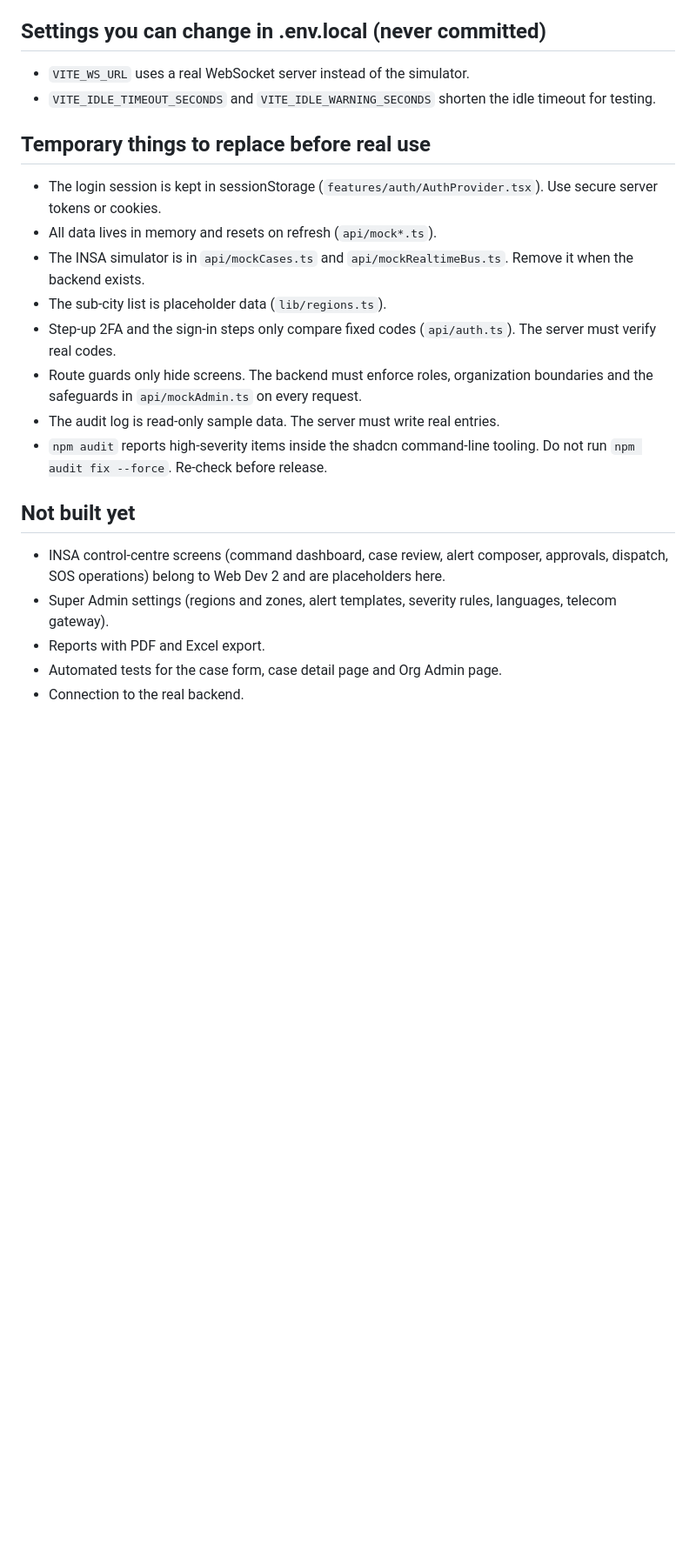
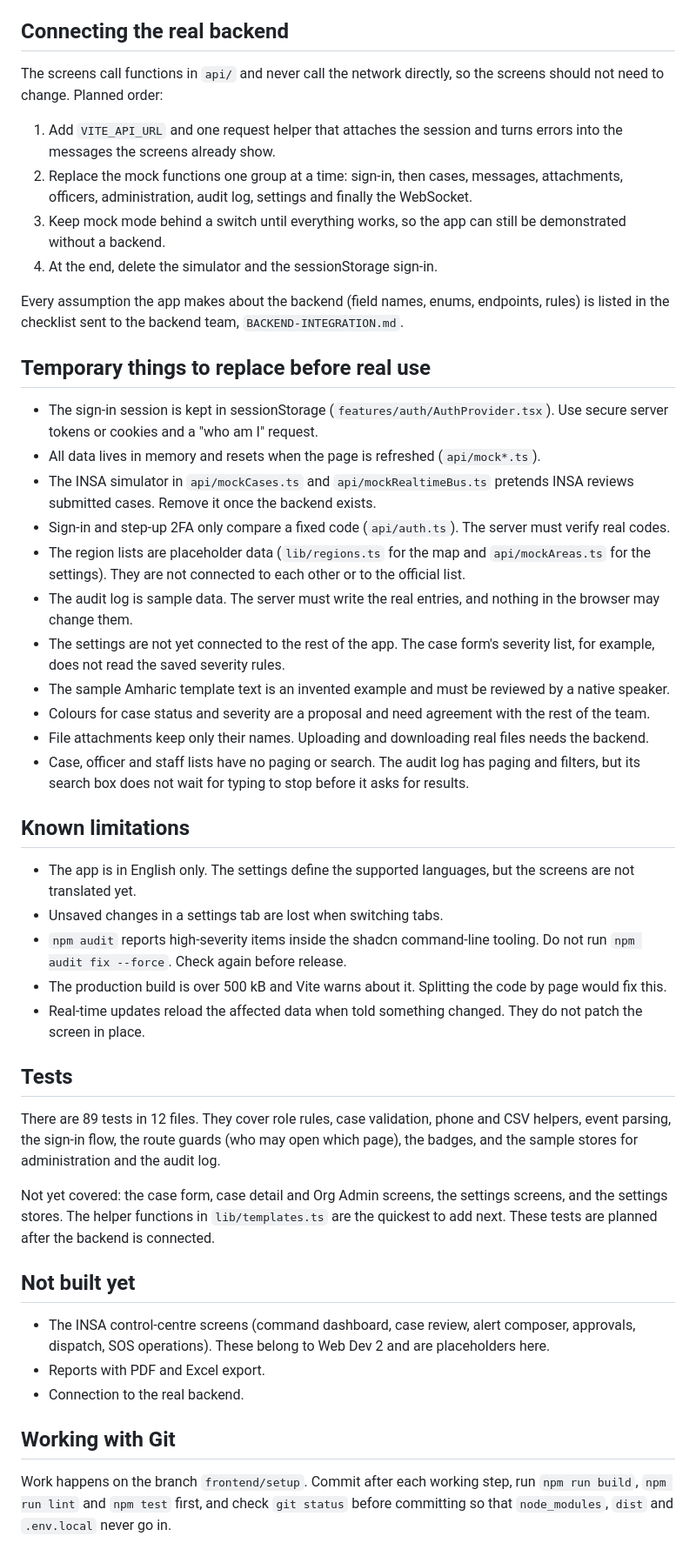
Before and after one commit to Bernabas-Tesema/National-emergency-alert-system, a Markdown page: frontend(web)/README.md, the part around one of its changes. Shown at 87% size. Drawn GitHub-style; blank space fills up the shorter version.

```diff
--- a/frontend(web)/README.md
+++ b/frontend(web)/README.md
@@ -45,25 +87,50 @@ Password `Password123!` and 2FA code `123456` for every account. The same code i
 - Tests sit next to the code they test, in files ending in `.test.ts` or `.test.tsx`.
 
-## Settings you can change in .env.local (never committed)
+## Connecting the real backend
 
-- `VITE_WS_URL` uses a real WebSocket server instead of the simulator.
-- `VITE_IDLE_TIMEOUT_SECONDS` and `VITE_IDLE_WARNING_SECONDS` shorten the idle timeout for testing.
+The screens call functions in `api/` and never call the network directly, so the screens should not need to change. Planned order:
+
+1. Add `VITE_API_URL` and one request helper that attaches the session and turns errors into the messages the screens already show.
+2. Replace the mock functions one group at a time: sign-in, then cases, messages, attachments, officers, administration, audit log, settings and finally the WebSocket.
+3. Keep mock mode behind a switch until everything works, so the app can still be demonstrated without a backend.
+4. At the end, delete the simulator and the sessionStorage sign-in.
+
+Every assumption the app makes about the backend (field names, enums, endpoints, rules) is listed in the checklist sent to the backend team, `BACKEND-INTEGRATION.md`.
 
 ## Temporary things to replace before real use
 
-- The login session is kept in sessionStorage (`features/auth/AuthProvider.tsx`). Use secure server tokens or cookies.
-- All data lives in memory and resets on refresh (`api/mock*.ts`).
-- The INSA simulator is in `api/mockCases.ts` and `api/mockRealtimeBus.ts`. Remove it when the backend exists.
-- The sub-city list is placeholder data (`lib/regions.ts`).
-- Step-up 2FA and the sign-in steps only compare fixed codes (`api/auth.ts`). The server must verify real codes.
-- Route guards only hide screens. The backend must enforce roles, organization boundaries and the safeguards in `api/mockAdmin.ts` on every request.
-- The audit log is read-only sample data. The server must write real entries.
-- `npm audit` reports high-severity items inside the shadcn command-line tooling. Do not run `npm audit fix --force`. Re-check before release.
+- The sign-in session is kept in sessionStorage (`features/auth/AuthProvider.tsx`). Use secure server tokens or cookies and a "who am I" request.
+- All data lives in memory and resets when the page is refreshed (`api/mock*.ts`).
+- The INSA simulator in `api/mockCases.ts` and `api/mockRealtimeBus.ts` pretends INSA reviews submitted cases. Remove it once the backend exists.
+- Sign-in and step-up 2FA only compare a fixed code (`api/auth.ts`). The server must verify real codes.
+- The region lists are placeholder data (`lib/regions.ts` for the map and `api/mockAreas.ts` for the settings). They are not connected to each other or to the official list.
+- The audit log is sample data. The server must write the real entries, and nothing in the browser may change them.
+- The settings are not yet connected to the rest of the app. The case form's severity list, for example, does not read the saved severity rules.
+- The sample Amharic template text is an invented example and must be reviewed by a native speaker.
+- Colours for case status and severity are a proposal and need agreement with the rest of the team.
+- File attachments keep only their names. Uploading and downloading real files needs the backend.
+- Case, officer and staff lists have no paging or search. The audit log has paging and filters, but its search box does not wait for typing to stop before it asks for results.
+
+## Known limitations
+
+- The app is in English only. The settings define the supported languages, but the screens are not translated yet.
+- Unsaved changes in a settings tab are lost when switching tabs.
+- `npm audit` reports high-severity items inside the shadcn command-line tooling. Do not run `npm audit fix --force`. Check again before release.
+- The production build is over 500 kB and Vite warns about it. Splitting the code by page would fix this.
+- Real-time updates reload the affected data when told something changed. They do not patch the screen in place.
+
+## Tests
+
+There are 89 tests in 12 files. They cover role rules, case validation, phone and CSV helpers, event parsing, the sign-in flow, the route guards (who may open which page), the badges, and the sample stores for administration and the audit log.
+
+Not yet covered: the case form, case detail and Org Admin screens, the settings screens, and the settings stores. The helper functions in `lib/templates.ts` are the quickest to add next. These tests are planned after the backend is connected.
 
 ## Not built yet
 
-- INSA control-centre screens (command dashboard, case review, alert composer, approvals, dispatch, SOS operations) belong to Web Dev 2 and are placeholders here.
-- Super Admin settings (regions and zones, alert templates, severity rules, languages, telecom gateway).
+- The INSA control-centre screens (command dashboard, case review, alert composer, approvals, dispatch, SOS operations). These belong to Web Dev 2 and are placeholders here.
 - Reports with PDF and Excel export.
-- Automated tests for the case form, case detail page and Org Admin page.
 - Connection to the real backend.
+
+## Working with Git
+
+Work happens on the branch `frontend/setup`. Commit after each working step, run `npm run build`, `npm run lint` and `npm test` first, and check `git status` before committing so that `node_modules`, `dist` and `.env.local` never go in.
```
Also changed, not shown: other parts of frontend(web)/README.md (+65 -23 lines).
